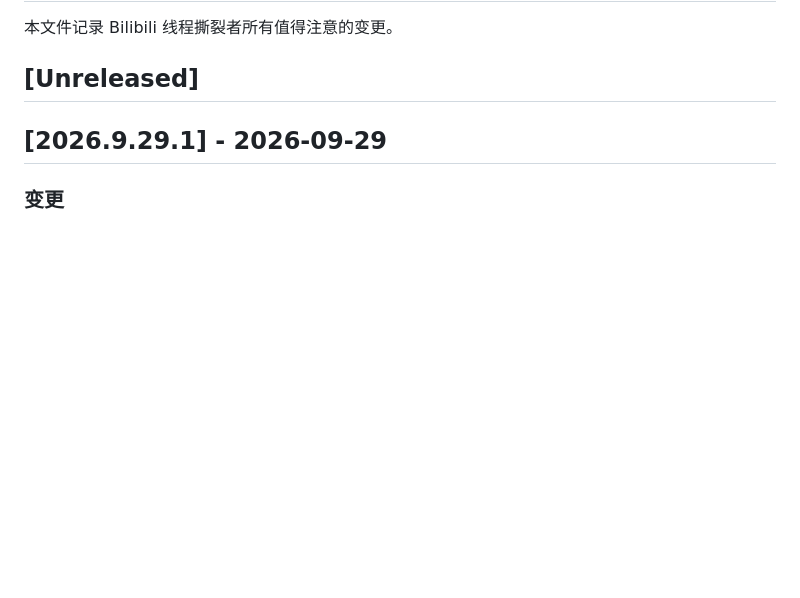
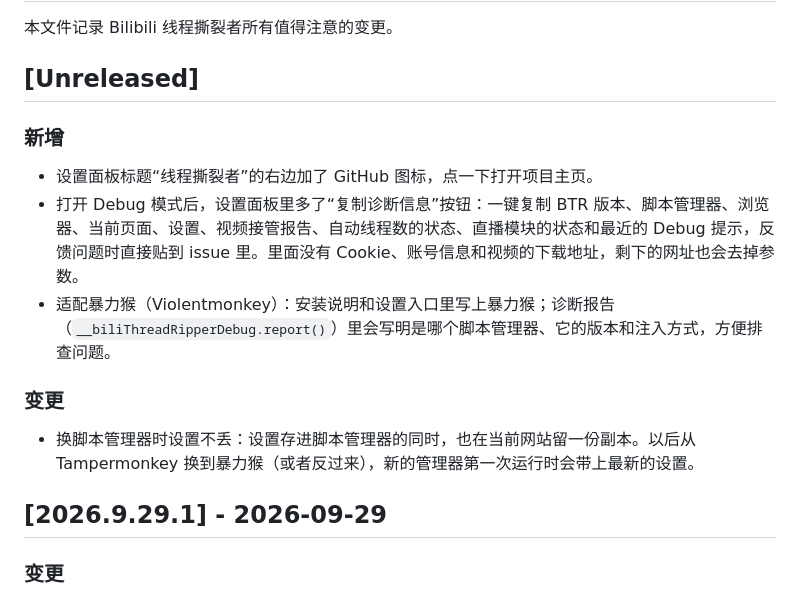
Before and after one commit to DwySiswanto/Bilibili-thread-ripper, a Markdown page: CHANGELOG.md, the part around the change. Drawn GitHub-style; blank space fills up the shorter version.

```diff
--- a/CHANGELOG.md
+++ b/CHANGELOG.md
@@ -3,6 +3,16 @@
 本文件记录 Bilibili 线程撕裂者所有值得注意的变更。
 
 ## [Unreleased]
+
+### 新增
+
+- 设置面板标题“线程撕裂者”的右边加了 GitHub 图标，点一下打开项目主页。
+- 打开 Debug 模式后，设置面板里多了“复制诊断信息”按钮：一键复制 BTR 版本、脚本管理器、浏览器、当前页面、设置、视频接管报告、自动线程数的状态、直播模块的状态和最近的 Debug 提示，反馈问题时直接贴到 issue 里。里面没有 Cookie、账号信息和视频的下载地址，剩下的网址也会去掉参数。
+- 适配暴力猴（Violentmonkey）：安装说明和设置入口里写上暴力猴；诊断报告（`__biliThreadRipperDebug.report()`）里会写明是哪个脚本管理器、它的版本和注入方式，方便排查问题。
+
+### 变更
+
+- 换脚本管理器时设置不丢：设置存进脚本管理器的同时，也在当前网站留一份副本。以后从 Tampermonkey 换到暴力猴（或者反过来），新的管理器第一次运行时会带上最新的设置。
 
 ## [2026.9.29.1] - 2026-09-29
 
```
Also changed, not shown: README.md (+14 -9 lines), user_scripts/README.md (+1 -1 lines), pics/btr_ball.png (added), pics/image-20260927005201393.png (deleted), pics/vio_mky_demo.png (added), 7 other files.
